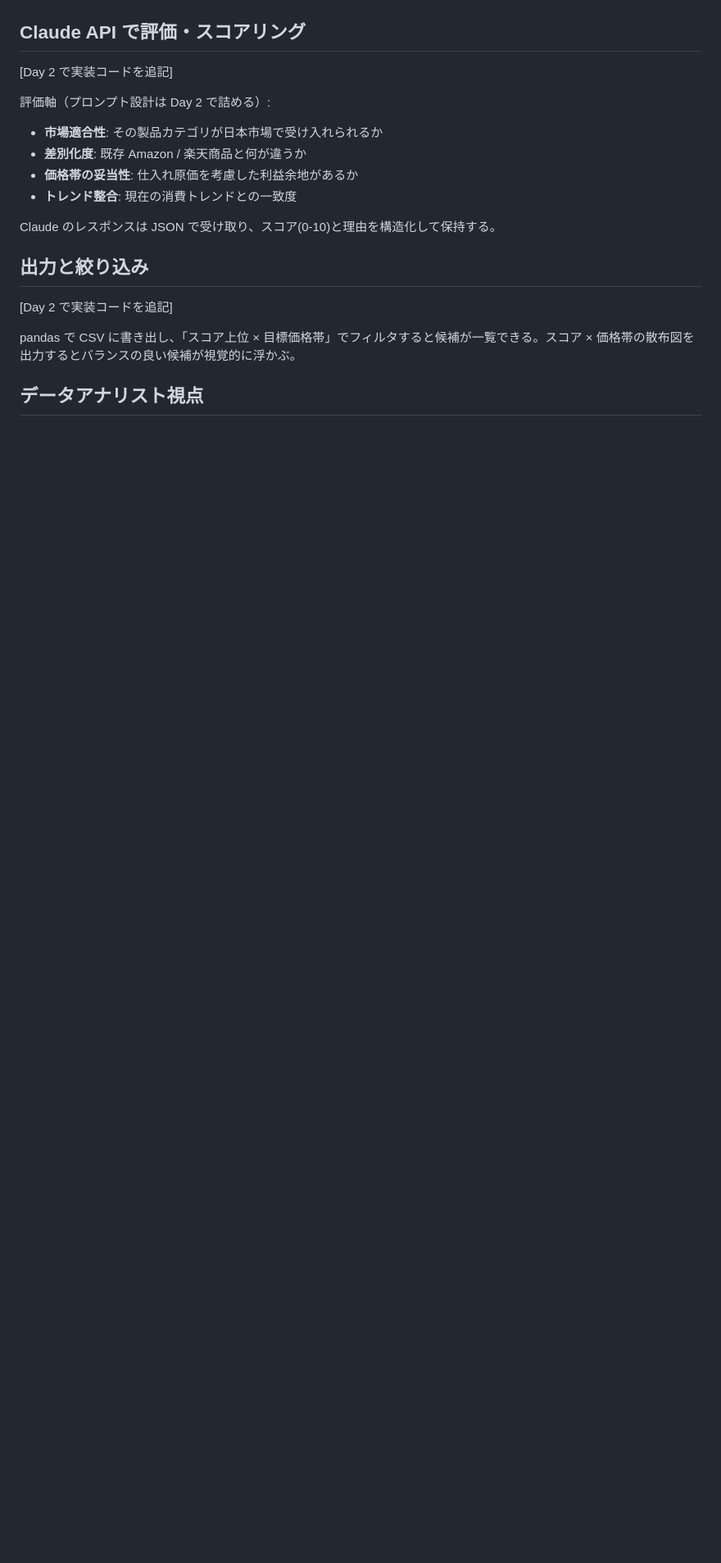
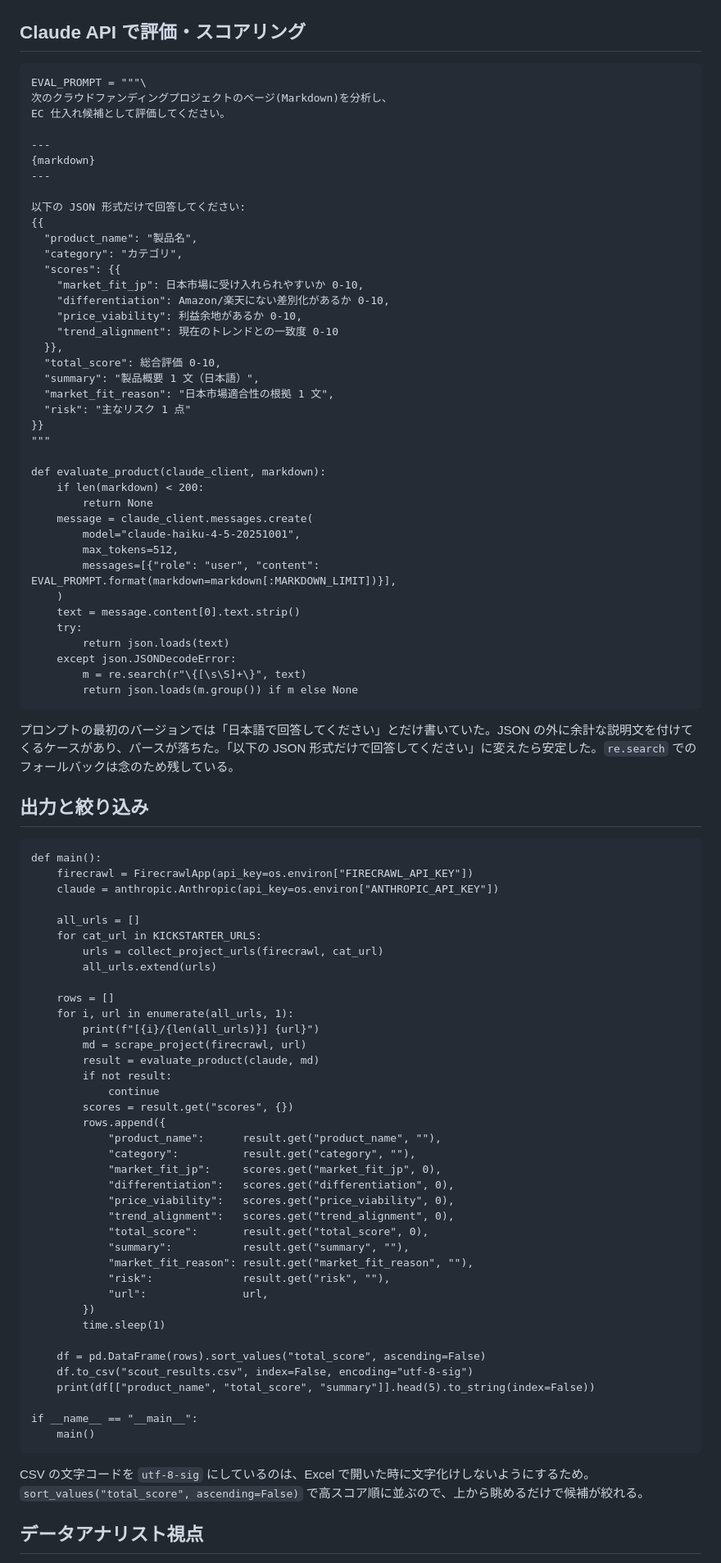
Before and after one commit to liatris000/zenn_create, a Markdown page: articles/20260622-crowdfunding-scout-bot.md, the part around one of its changes. Shown at 82% size. Drawn GitHub-style; blank space fills up the shorter version.

````diff
--- a/articles/20260622-crowdfunding-scout-bot.md
+++ b/articles/20260622-crowdfunding-scout-bot.md
@@ -49,21 +88,94 @@ Kickstarter の検索結果ページを Firecrawl に渡し、各プロジェク
 
 ## Claude API で評価・スコアリング
 
-[Day 2 で実装コードを追記]
+```python:scout.py（続き）
+EVAL_PROMPT = """\
+次のクラウドファンディングプロジェクトのページ(Markdown)を分析し、
+EC 仕入れ候補として評価してください。
 
-評価軸（プロンプト設計は Day 2 で詰める）:
-- **市場適合性**: その製品カテゴリが日本市場で受け入れられるか
-- **差別化度**: 既存 Amazon / 楽天商品と何が違うか
-- **価格帯の妥当性**: 仕入れ原価を考慮した利益余地があるか
-- **トレンド整合**: 現在の消費トレンドとの一致度
+---
+{markdown}
+---
 
-Claude のレスポンスは JSON で受け取り、スコア(0-10)と理由を構造化して保持する。
+以下の JSON 形式だけで回答してください:
+{{
+  "product_name": "製品名",
+  "category": "カテゴリ",
+  "scores": {{
+    "market_fit_jp": 日本市場に受け入れられやすいか 0-10,
+    "differentiation": Amazon/楽天にない差別化があるか 0-10,
+    "price_viability": 利益余地があるか 0-10,
+    "trend_alignment": 現在のトレンドとの一致度 0-10
+  }},
+  "total_score": 総合評価 0-10,
+  "summary": "製品概要 1 文（日本語）",
+  "market_fit_reason": "日本市場適合性の根拠 1 文",
+  "risk": "主なリスク 1 点"
+}}
+"""
+
+def evaluate_product(claude_client, markdown):
+    if len(markdown) < 200:
+        return None
+    message = claude_client.messages.create(
+        model="claude-haiku-4-5-20251001",
+        max_tokens=512,
+        messages=[{"role": "user", "content": EVAL_PROMPT.format(markdown=markdown[:MARKDOWN_LIMIT])}],
+    )
+    text = message.content[0].text.strip()
+    try:
+        return json.loads(text)
+    except json.JSONDecodeError:
+        m = re.search(r"\{[\s\S]+\}", text)
+        return json.loads(m.group()) if m else None
+```
+
+プロンプトの最初のバージョンでは「日本語で回答してください」とだけ書いていた。JSON の外に余計な説明文を付けてくるケースがあり、パースが落ちた。「以下の JSON 形式だけで回答してください」に変えたら安定した。`re.search` でのフォールバックは念のため残している。
 
 ## 出力と絞り込み
 
-[Day 2 で実装コードを追記]
+```python:scout.py（続き）
+def main():
+    firecrawl = FirecrawlApp(api_key=os.environ["FIRECRAWL_API_KEY"])
+    claude = anthropic.Anthropic(api_key=os.environ["ANTHROPIC_API_KEY"])
 
-pandas で CSV に書き出し、「スコア上位 × 目標価格帯」でフィルタすると候補が一覧できる。スコア × 価格帯の散布図を出力するとバランスの良い候補が視覚的に浮かぶ。
+    all_urls = []
+    for cat_url in KICKSTARTER_URLS:
+        urls = collect_project_urls(firecrawl, cat_url)
+        all_urls.extend(urls)
+
+    rows = []
+    for i, url in enumerate(all_urls, 1):
+        print(f"[{i}/{len(all_urls)}] {url}")
+        md = scrape_project(firecrawl, url)
+        result = evaluate_product(claude, md)
+        if not result:
+            continue
+        scores = result.get("scores", {})
+        rows.append({
+            "product_name":      result.get("product_name", ""),
+            "category":          result.get("category", ""),
+            "market_fit_jp":     scores.get("market_fit_jp", 0),
+            "differentiation":   scores.get("differentiation", 0),
+            "price_viability":   scores.get("price_viability", 0),
+            "trend_alignment":   scores.get("trend_alignment", 0),
+            "total_score":       result.get("total_score", 0),
+            "summary":           result.get("summary", ""),
+            "market_fit_reason": result.get("market_fit_reason", ""),
+            "risk":              result.get("risk", ""),
+            "url":               url,
+        })
+        time.sleep(1)
+
+    df = pd.DataFrame(rows).sort_values("total_score", ascending=False)
+    df.to_csv("scout_results.csv", index=False, encoding="utf-8-sig")
+    print(df[["product_name", "total_score", "summary"]].head(5).to_string(index=False))
+
+if __name__ == "__main__":
+    main()
+```
+
+CSV の文字コードを `utf-8-sig` にしているのは、Excel で開いた時に文字化けしないようにするため。`sort_values("total_score", ascending=False)` で高スコア順に並ぶので、上から眺めるだけで候補が絞れる。
 
 ## データアナリスト視点
 
````
Also changed, not shown: other parts of articles/20260622-crowdfunding-scout-bot.md (+67 -22 lines).
